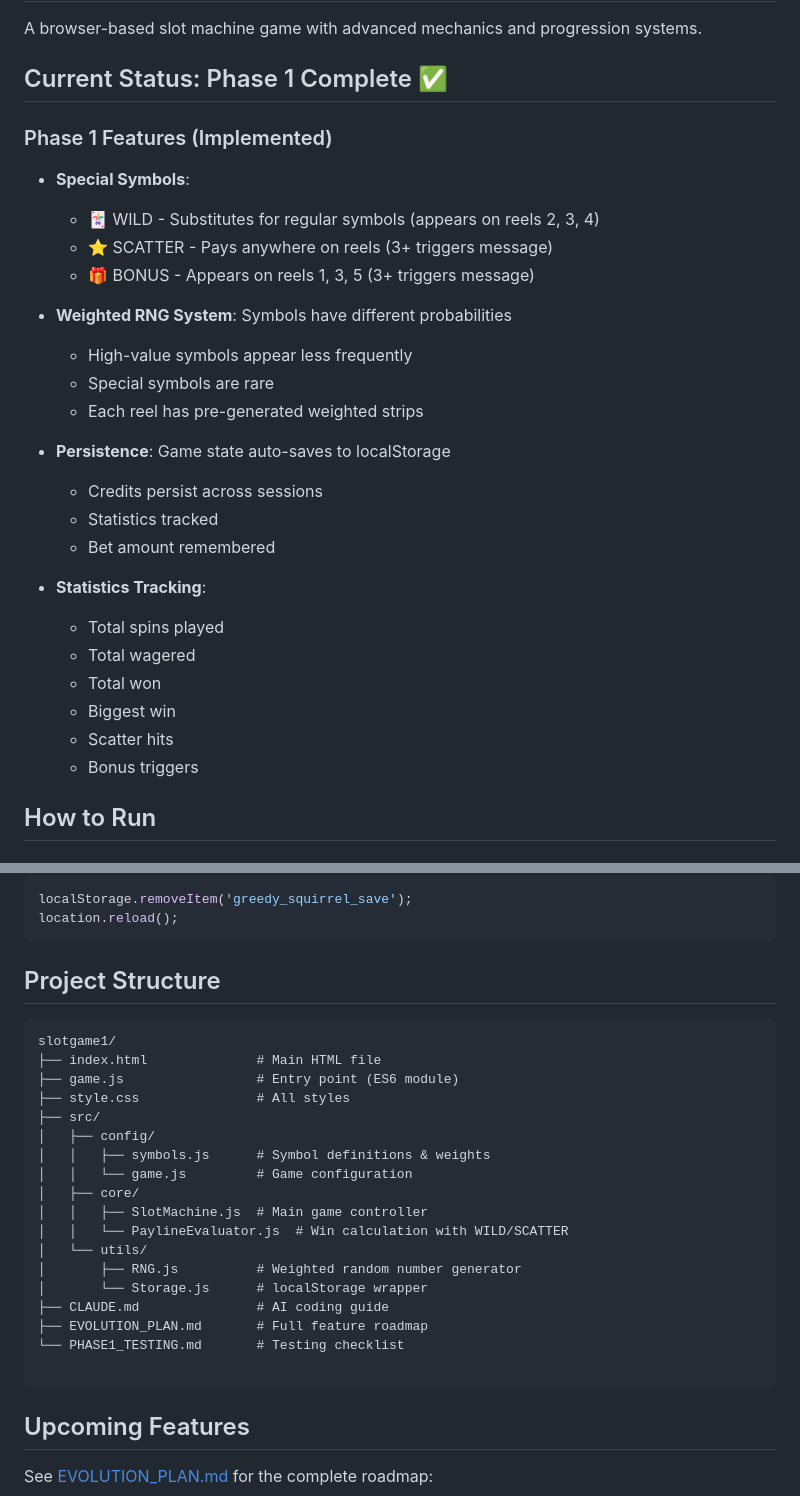
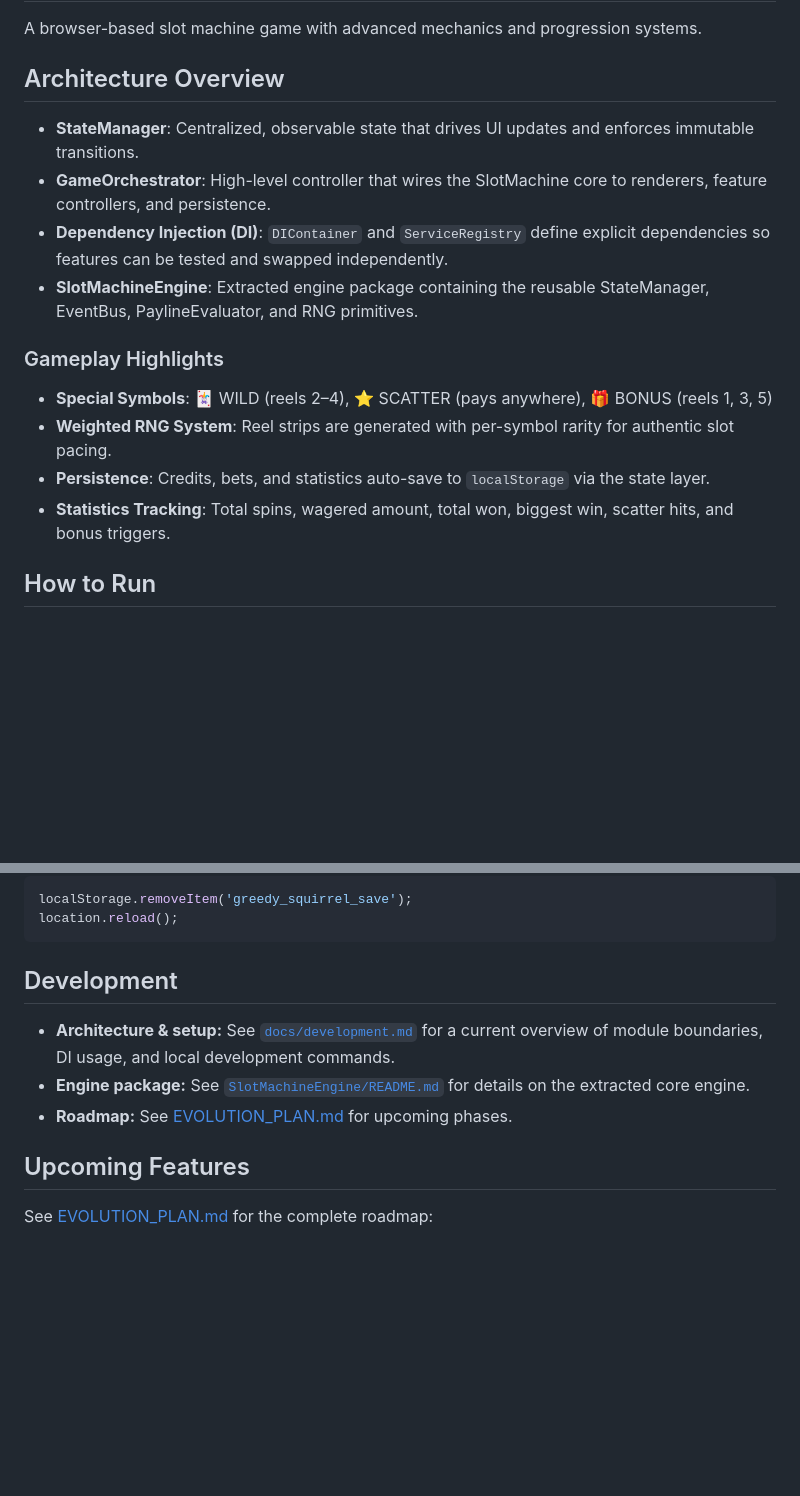
Before and after one commit to novak22/greedy_squirrel, a Markdown page: README.md, 2 parts joined by grey strips. GitHub-like rendering; blank space fills up the shorter version.

Commit message:
Update architecture docs

````diff
--- a/README.md
+++ b/README.md
@@ -2,32 +2,19 @@
 
 A browser-based slot machine game with advanced mechanics and progression systems.
 
-## Current Status: Phase 1 Complete ✅
+## Architecture Overview
 
-### Phase 1 Features (Implemented)
+- **StateManager**: Centralized, observable state that drives UI updates and enforces immutable transitions.
+- **GameOrchestrator**: High-level controller that wires the SlotMachine core to renderers, feature controllers, and persistence.
+- **Dependency Injection (DI)**: `DIContainer` and `ServiceRegistry` define explicit dependencies so features can be tested and swapped independently.
+- **SlotMachineEngine**: Extracted engine package containing the reusable StateManager, EventBus, PaylineEvaluator, and RNG primitives.
 
-- **Special Symbols**:
-    - 🃏 WILD - Substitutes for regular symbols (appears on reels 2, 3, 4)
-    - ⭐ SCATTER - Pays anywhere on reels (3+ triggers message)
-    - 🎁 BONUS - Appears on reels 1, 3, 5 (3+ triggers message)
+### Gameplay Highlights
 
-- **Weighted RNG System**: Symbols have different probabilities
-    - High-value symbols appear less frequently
-    - Special symbols are rare
-    - Each reel has pre-generated weighted strips
-
-- **Persistence**: Game state auto-saves to localStorage
-    - Credits persist across sessions
-    - Statistics tracked
-    - Bet amount remembered
-
-- **Statistics Tracking**:
-    - Total spins played
-    - Total wagered
-    - Total won
-    - Biggest win
-    - Scatter hits
-    - Bonus triggers
+- **Special Symbols**: 🃏 WILD (reels 2–4), ⭐ SCATTER (pays anywhere), 🎁 BONUS (reels 1, 3, 5)
+- **Weighted RNG System**: Reel strips are generated with per-symbol rarity for authentic slot pacing.
+- **Persistence**: Credits, bets, and statistics auto-save to `localStorage` via the state layer.
+- **Statistics Tracking**: Total spins, wagered amount, total won, biggest win, scatter hits, and bonus triggers.
 
 ## How to Run
 
@@ -118,28 +105,11 @@ localStorage.removeItem('greedy_squirrel_save');
 location.reload();
 ```
 
-## Project Structure
+## Development
 
-```
-slotgame1/
-├── index.html              # Main HTML file
-├── game.js                 # Entry point (ES6 module)
-├── style.css               # All styles
-├── src/
-│   ├── config/
-│   │   ├── symbols.js      # Symbol definitions & weights
-│   │   └── game.js         # Game configuration
-│   ├── core/
-│   │   ├── SlotMachine.js  # Main game controller
-│   │   └── PaylineEvaluator.js  # Win calculation with WILD/SCATTER
-│   └── utils/
-│       ├── RNG.js          # Weighted random number generator
-│       └── Storage.js      # localStorage wrapper
-├── CLAUDE.md               # AI coding guide
-├── EVOLUTION_PLAN.md       # Full feature roadmap
-└── PHASE1_TESTING.md       # Testing checklist
-
-```
+- **Architecture & setup:** See [`docs/development.md`](docs/development.md) for a current overview of module boundaries, DI usage, and local development commands.
+- **Engine package:** See [`SlotMachineEngine/README.md`](SlotMachineEngine/README.md) for details on the extracted core engine.
+- **Roadmap:** See [EVOLUTION_PLAN.md](EVOLUTION_PLAN.md) for upcoming phases.
 
 ## Upcoming Features
 
````
Also changed, not shown: docs/development.md (added, +63 -0 lines).
